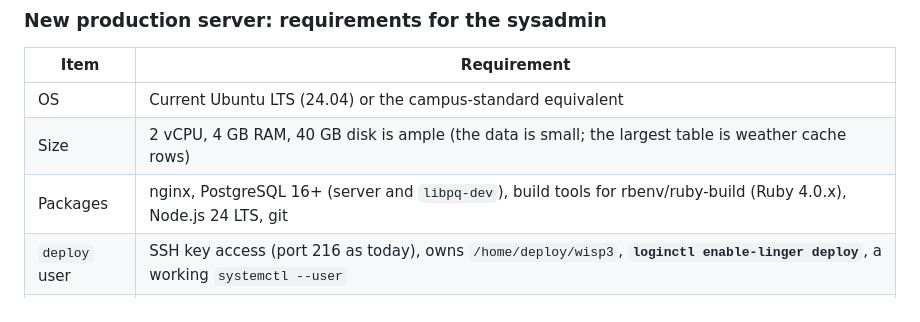
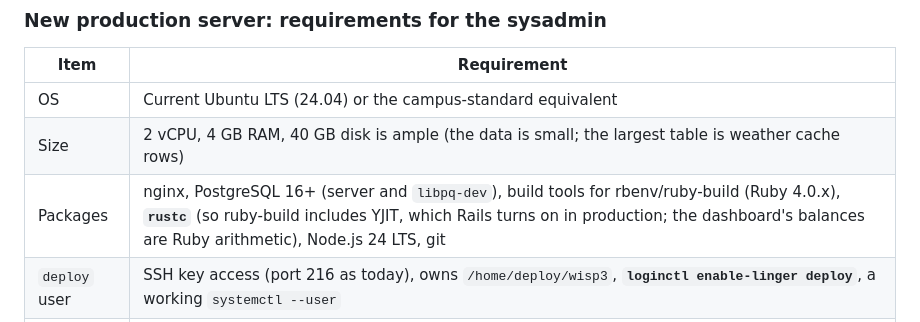
Before and after one commit to uwent/wisp3, a Markdown page: PLAN.md, the part around the change. GitHub-like rendering.

Commit message:
Plan: rustc on the new server, so Ruby is built with YJIT
Co-Authored-By: Claude Opus 5.5 <noreply@anthropic.com>

```diff
--- a/PLAN.md
+++ b/PLAN.md
@@ -425,7 +425,7 @@ Every ported method is checked against this list. Items marked **Hotfix** should
 |---|---|
 | OS | Current Ubuntu LTS (24.04) or the campus-standard equivalent |
 | Size | 2 vCPU, 4 GB RAM, 40 GB disk is ample (the data is small; the largest table is weather cache rows) |
-| Packages | nginx, PostgreSQL 16+ (server and `libpq-dev`), build tools for rbenv/ruby-build (Ruby 4.0.x), Node.js 24 LTS, git |
+| Packages | nginx, PostgreSQL 16+ (server and `libpq-dev`), build tools for rbenv/ruby-build (Ruby 4.0.x), **`rustc`** (so ruby-build includes YJIT, which Rails turns on in production; the dashboard's balances are Ruby arithmetic), Node.js 24 LTS, git |
 | `deploy` user | SSH key access (port 216 as today), owns `/home/deploy/wisp3`, **`loginctl enable-linger deploy`**, a working `systemctl --user` |
 | Network | Inbound 80/443 (and SSH). Outbound HTTPS to `*.open-meteo.com` (API) and GitHub (deploys). Map tiles are loaded by browsers, not the server |
 | TLS | Certificate for the production hostname (campus CA or Let's Encrypt via certbot) |
```
